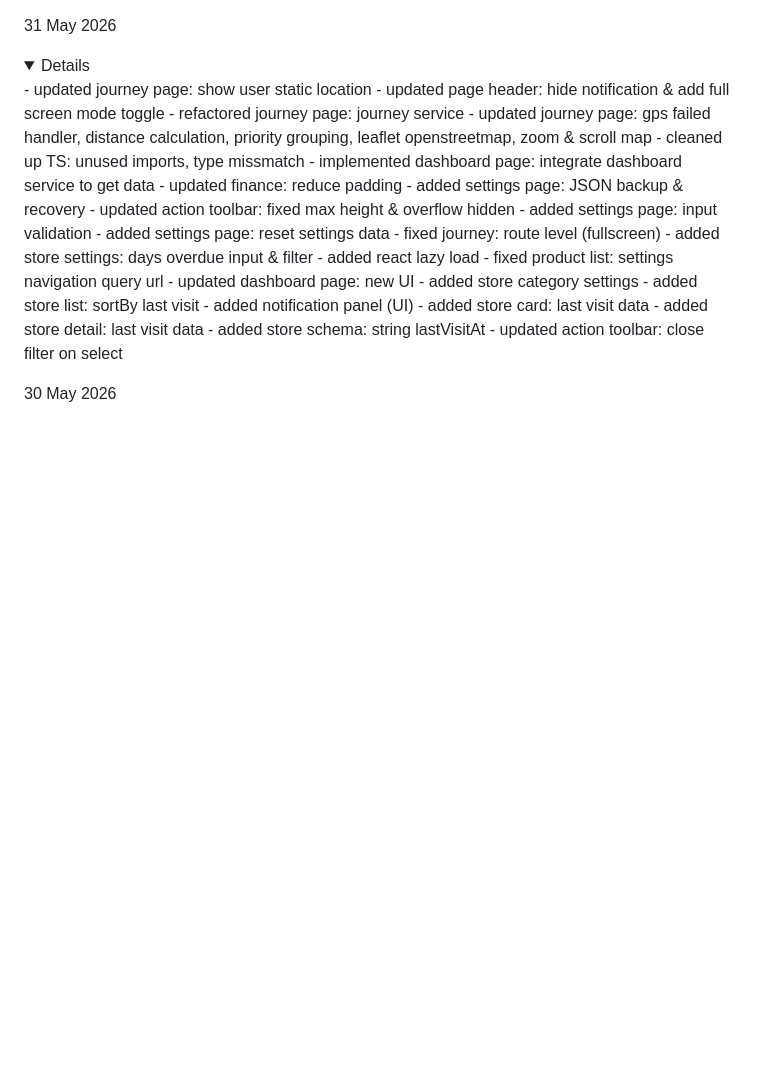
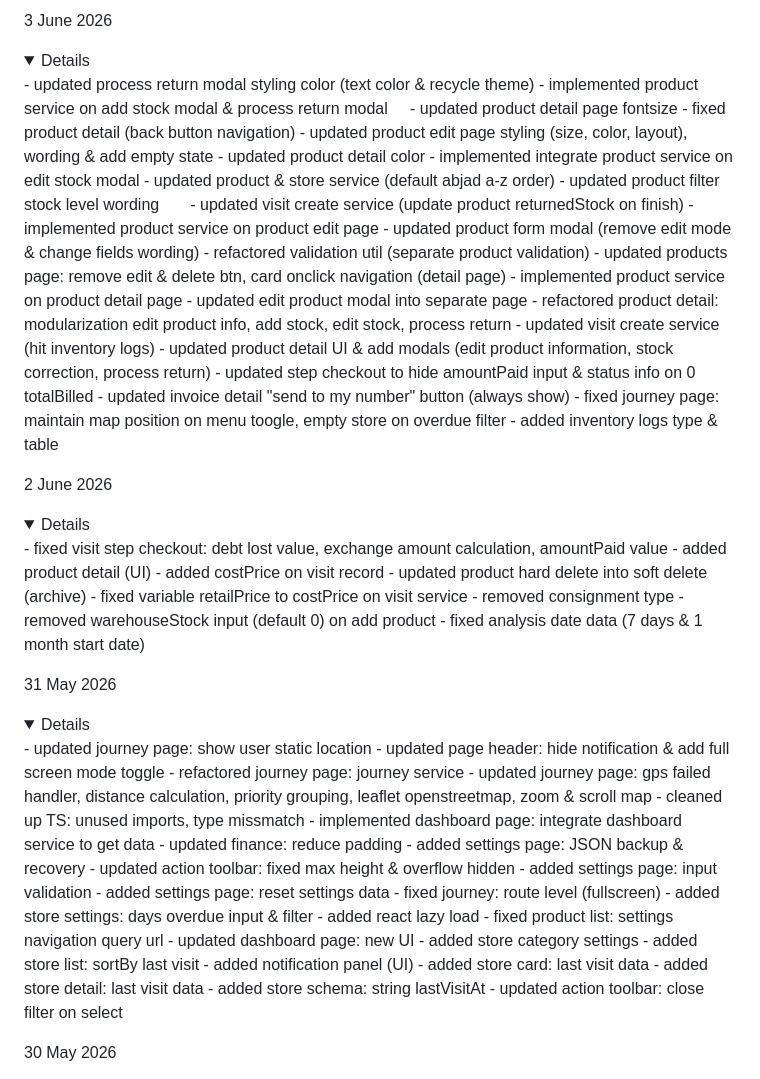
Before and after one commit to arkanafaisal/juragan-titip, a Markdown page: update.md, the part around the change. Drawn GitHub-style; folded sections open; blank space fills up the shorter version.

Commit message:
2-3 June 2026

```diff
--- a/update.md
+++ b/update.md
@@ -1,3 +1,42 @@
+
+3 June 2026
+<details>
+- updated process return modal styling color (text color & recycle theme)
+- implemented product service on add stock modal & process return modal
+- updated product detail page fontsize
+- fixed product detail (back button navigation)
+- updated product edit page styling (size, color, layout),  wording & add empty state
+- updated product detail color
+- implemented integrate product service on edit stock modal
+- updated product & store service (default abjad a-z order)
+- updated product filter stock level wording
+- updated visit create service (update product returnedStock on finish)
+- implemented product service on product edit page
+- updated product form modal (remove edit mode & change fields wording)
+- refactored validation util (separate product validation)
+- updated products page: remove edit & delete btn, card onclick navigation (detail page)
+- implemented product service on product detail page
+- updated edit product modal into separate page
+- refactored product detail: modularization edit product info, add stock, edit stock, process return
+- updated visit create service (hit inventory logs)
+- updated product detail UI & add modals (edit product information, stock correction, process return)
+- updated step checkout to hide amountPaid input & status info on 0 totalBilled
+- updated invoice detail "send to my number" button (always show)
+- fixed journey page: maintain map position on menu toogle, empty store on overdue filter
+- added inventory logs type & table
+</details>
+
+2 June 2026
+<details>
+- fixed visit step checkout: debt lost value, exchange amount calculation, amountPaid value
+- added product detail (UI)
+- added costPrice on visit record
+- updated product hard delete into soft delete (archive)
+- fixed variable retailPrice to costPrice on visit service
+- removed consignment type
+- removed warehouseStock input (default 0) on add product
+- fixed analysis date data (7 days & 1 month start date)
+</details>
 
 31 May 2026
 <details>
```
Also changed, not shown: log.md (+69 -0 lines).
